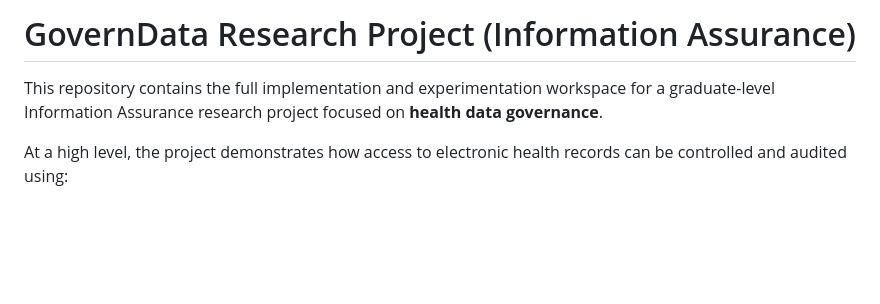
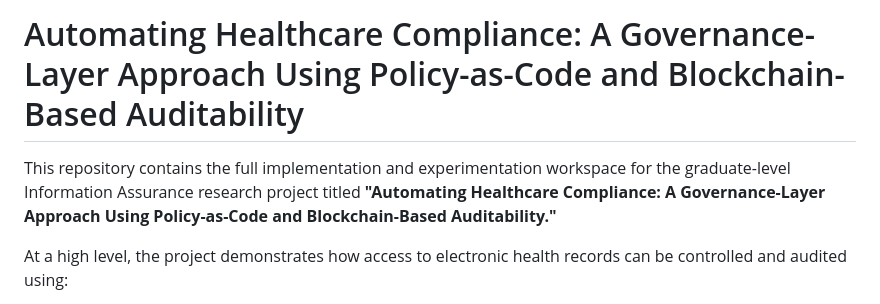
Before and after one commit to Gabriel-Dee/Governdata-Full, a Markdown page: README.md, the part around the change. Drawn GitHub-style; blank space fills up the shorter version.

```diff
--- a/README.md
+++ b/README.md
@@ -1,6 +1,6 @@
-# GovernData Research Project (Information Assurance)
+# Automating Healthcare Compliance: A Governance-Layer Approach Using Policy-as-Code and Blockchain-Based Auditability
 
-This repository contains the full implementation and experimentation workspace for a graduate-level Information Assurance research project focused on **health data governance**.
+This repository contains the full implementation and experimentation workspace for the graduate-level Information Assurance research project titled **"Automating Healthcare Compliance: A Governance-Layer Approach Using Policy-as-Code and Blockchain-Based Auditability."**
 
 At a high level, the project demonstrates how access to electronic health records can be controlled and audited using:
 
```
